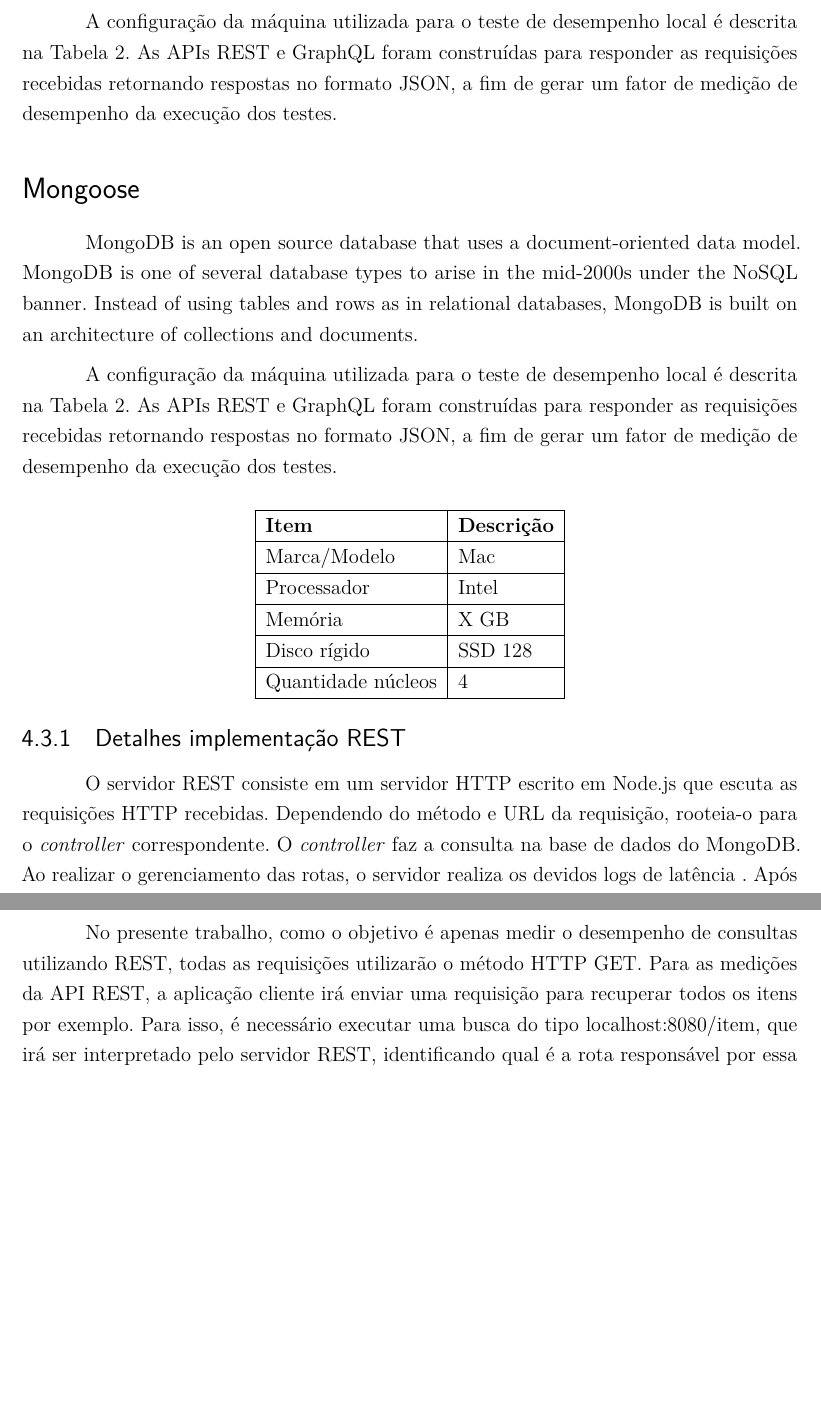
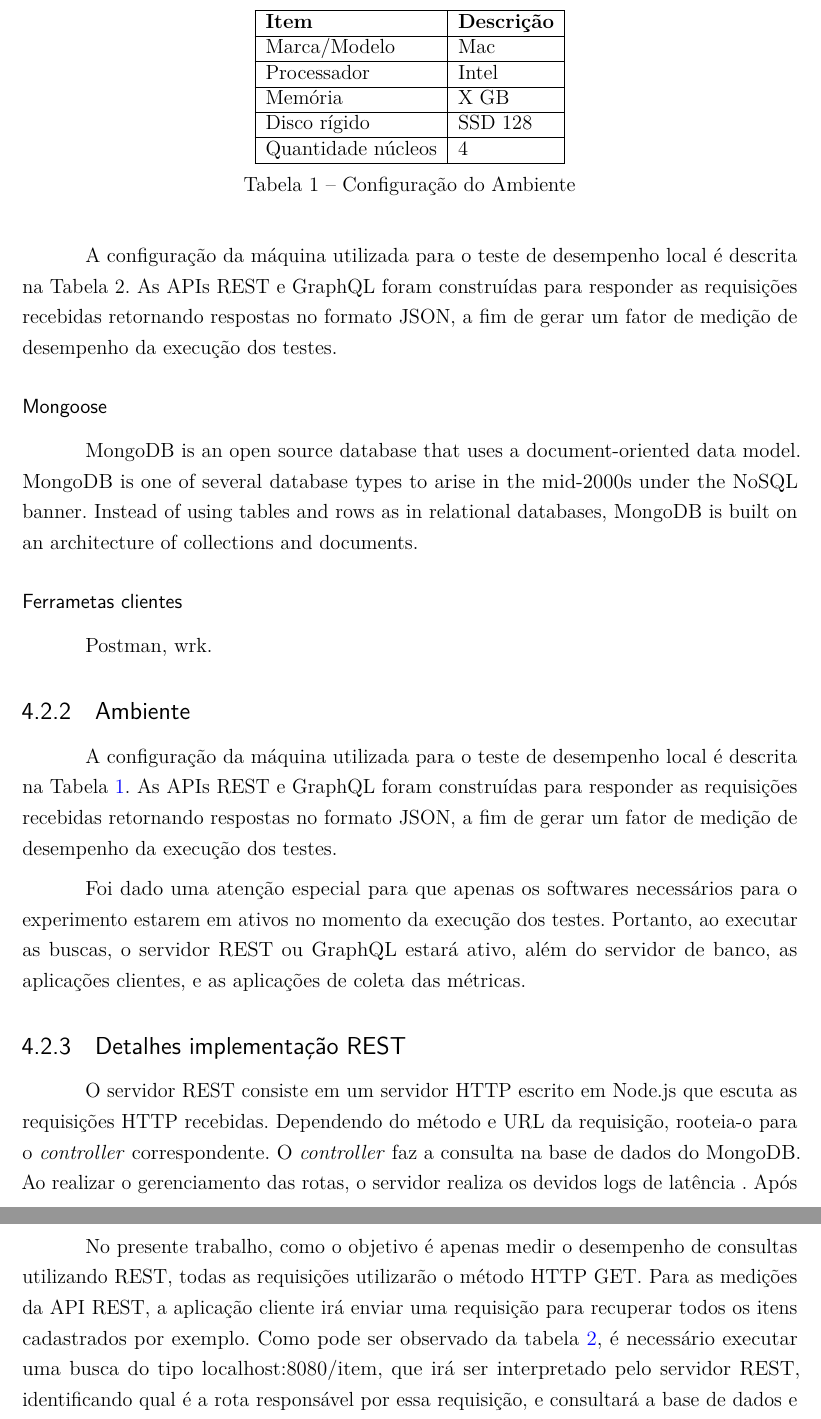
Before and after one commit to marlon407/TCC, a LaTeX thesis (TCC-IFC.tex, which reads estudo.tex): two parts of pages 38 and 39 of 48, joined at a grey line, cut so that both start at the same text, the shorter picture padded with empty space. Compiled offline with pdfLaTeX.

Commit message:
Correção bibtex

```diff
--- a/estudo.tex
+++ b/estudo.tex
@@ -68,14 +70,23 @@ MongoDB is an open source database that uses a document-oriented data model. Mon
 
 A configuração da máquina utilizada para o teste de desempenho local é descrita na Tabela 2. As APIs REST e GraphQL foram construídas para responder as requisições recebidas retornando respostas no formato JSON, a fim de gerar um fator de medição de desempenho da execução dos testes.
 
-\section*{Mongoose}
+\subsubsection*{Mongoose}
 
 MongoDB is an open source database that uses a document-oriented data model. MongoDB is one of several database types to arise in the mid-2000s under the NoSQL banner. Instead of using tables and rows as in relational databases, MongoDB is built on an architecture of collections and documents.
 
-A configuração da máquina utilizada para o teste de desempenho local é descrita na Tabela 2. As APIs REST e GraphQL foram construídas para responder as requisições recebidas retornando respostas no formato JSON, a fim de gerar um fator de medição de desempenho da execução dos testes.
+\subsubsection*{Ferrametas clientes}
+
+Postman, wrk.
 
 
-\begin{center}
+\subsection{Ambiente}
+
+A configuração da máquina utilizada para o teste de desempenho local é descrita na Tabela \ref{tab:host}. As APIs REST e GraphQL foram construídas para responder as requisições recebidas retornando respostas no formato JSON, a fim de gerar um fator de medição de desempenho da execução dos testes.
+
+Foi dado uma atenção especial para que apenas os softwares necessários para o experimento estarem em ativos no momento da execução dos testes. Portanto, ao executar as buscas, o servidor REST ou GraphQL estará ativo, além do servidor de banco, as aplicações clientes, e as aplicações de coleta das métricas.
+
+\begin{table}
+    \centering
     \begin{tabular}{| l | l |}
         \hline
         \textbf{Item} & \textbf{Descrição} \\ \hline
@@ -85,7 +96,8 @@ Memória &  X GB  \\ \hline
         Disco rígido & SSD 128  \\ \hline
         Quantidade núcleos & 4  \\ \hline
     \end{tabular}
-\end{center}
+    \caption{Configuração do Ambiente} \label{tab:host}
+\end{table}
 
 \subsection{Detalhes implementação REST}
 
@@ -108,9 +121,11 @@ O servidor REST consiste em um servidor HTTP escrito em Node.js que escuta as re
         /level & Consulta lista de nível \\ \hline
         /level/:id & Consulta nível pelo id \\ \hline
     \end{tabular}
-\end{center}
+    \caption{Servidor REST} \label{tab:rest-url}
+\end{table}
 
-No presente trabalho, como o objetivo é apenas medir o desempenho de consultas utilizando REST, todas as requisições utilizarão o método HTTP GET. Para as medições da API REST, a aplicação cliente irá enviar uma requisição para recuperar todos os itens por exemplo. Para isso, é necessário executar uma busca do tipo localhost:8080/item, que irá ser interpretado pelo servidor REST, identificando qual é a rota responsável por essa requisição, e consultará a base de dados e retornando uma resposta no formato JSON, com a listagem de todos os itens cadastrados na API. Esse fluxo é ilustrado na figura \ref{fig:rest-uml}
+
+No presente trabalho, como o objetivo é apenas medir o desempenho de consultas utilizando REST, todas as requisições utilizarão o método HTTP GET. Para as medições da API REST, a aplicação cliente irá enviar uma requisição para recuperar todos os itens cadastrados por exemplo. Como pode ser observado da tabela \ref{tab:rest-url}, é necessário executar uma busca do tipo localhost:8080/item, que irá ser interpretado pelo servidor REST, identificando qual é a rota responsável por essa requisição, e consultará a base de dados e retornando uma resposta no formato JSON, com a listagem de todos os itens cadastrados na API. Esse fluxo é ilustrado na figura \ref{fig:rest-uml}
 
 \begin{figure}[htbp]
 \centering
```
Also changed, not shown: TCC-IFC.pdf, estudo.tex (15 more changed lines), 4 other files. Lines whose indentation alone changed are shown as unchanged.
